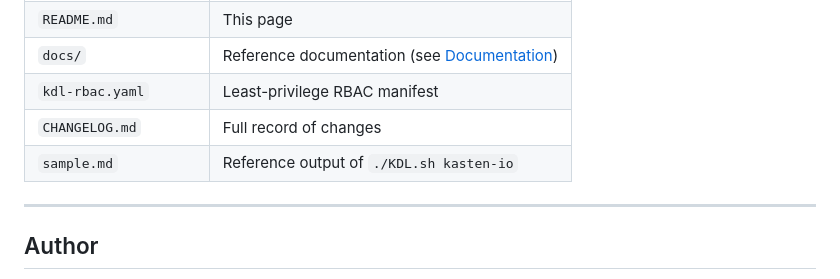
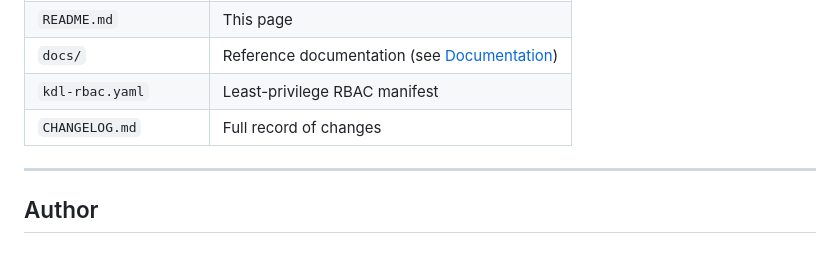
Before and after one commit to BertV44/Kasten-Disco-Lite, a Markdown page: README.md, the part around the change. Rendered like a GitHub page.

Commit message:
docs: drop sample.md from the README file table
The file itself was removed in c476eed: it was v2.0 terminal output, seven
releases out of date.

Co-Authored-By: Claude Opus 5.5 <noreply@anthropic.com>

```diff
--- a/README.md
+++ b/README.md
@@ -244,7 +244,6 @@ The Ransomware Readiness Score is a synthesis indicator intended for executive /
 | `docs/` | Reference documentation (see [Documentation](#documentation)) |
 | `kdl-rbac.yaml` | Least-privilege RBAC manifest |
 | `CHANGELOG.md` | Full record of changes |
-| `sample.md` | Reference output of `./KDL.sh kasten-io` |
 
 ---
 
```
